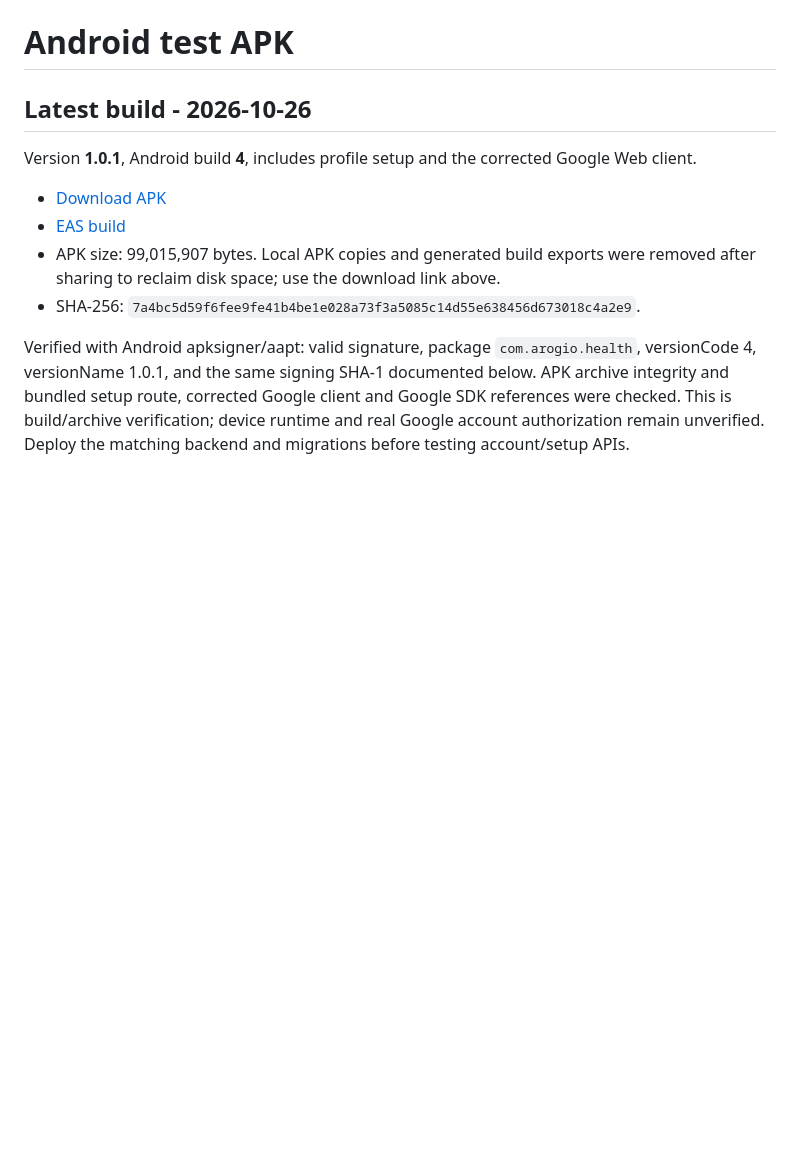
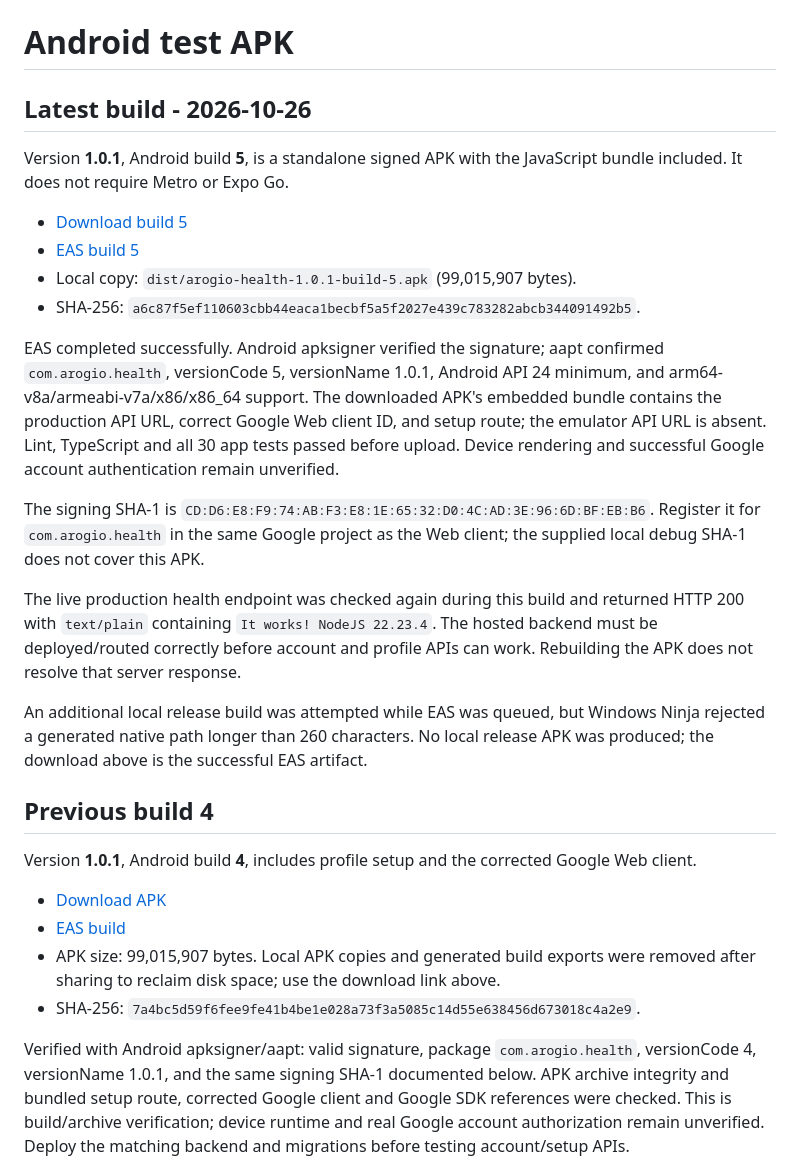
Before and after one commit to arpit0910/arogio-health-app, a Markdown page: docs/testing-apk.md, the part around the change. Rendered like a GitHub page; blank space fills up the shorter version.

Commit message:
docs(testing-apk): update latest build information and details for APK 5

```diff
--- a/docs/testing-apk.md
+++ b/docs/testing-apk.md
@@ -1,6 +1,23 @@
 # Android test APK
 
 ## Latest build - 2026-10-26
+
+Version **1.0.1**, Android build **5**, is a standalone signed APK with the JavaScript bundle included. It does not require Metro or Expo Go.
+
+- [Download build 5](https://expo.dev/artifacts/eas/wVHKk4mTUwgjkBMq-lCgwjSuduTr2dbdWMbCoZYq1RI.apk)
+- [EAS build 5](https://expo.dev/accounts/arpit0910/projects/arogio-health-app/builds/6aa56a81-90eb-48dc-9ada-b2ce6bf8ad25)
+- Local copy: `dist/arogio-health-1.0.1-build-5.apk` (99,015,907 bytes).
+- SHA-256: `a6c87f5ef110603cbb44eaca1becbf5a5f2027e439c783282abcb344091492b5`.
+
+EAS completed successfully. Android apksigner verified the signature; aapt confirmed `com.arogio.health`, versionCode 5, versionName 1.0.1, Android API 24 minimum, and arm64-v8a/armeabi-v7a/x86/x86_64 support. The downloaded APK's embedded bundle contains the production API URL, correct Google Web client ID, and setup route; the emulator API URL is absent. Lint, TypeScript and all 30 app tests passed before upload. Device rendering and successful Google account authentication remain unverified.
+
+The signing SHA-1 is `CD:D6:E8:F9:74:AB:F3:E8:1E:65:32:D0:4C:AD:3E:96:6D:BF:EB:B6`. Register it for `com.arogio.health` in the same Google project as the Web client; the supplied local debug SHA-1 does not cover this APK.
+
+The live production health endpoint was checked again during this build and returned HTTP 200 with `text/plain` containing `It works! NodeJS 22.23.4`. The hosted backend must be deployed/routed correctly before account and profile APIs can work. Rebuilding the APK does not resolve that server response.
+
+An additional local release build was attempted while EAS was queued, but Windows Ninja rejected a generated native path longer than 260 characters. No local release APK was produced; the download above is the successful EAS artifact.
+
+## Previous build 4
 
 Version **1.0.1**, Android build **4**, includes profile setup and the corrected Google Web client.
 
```
